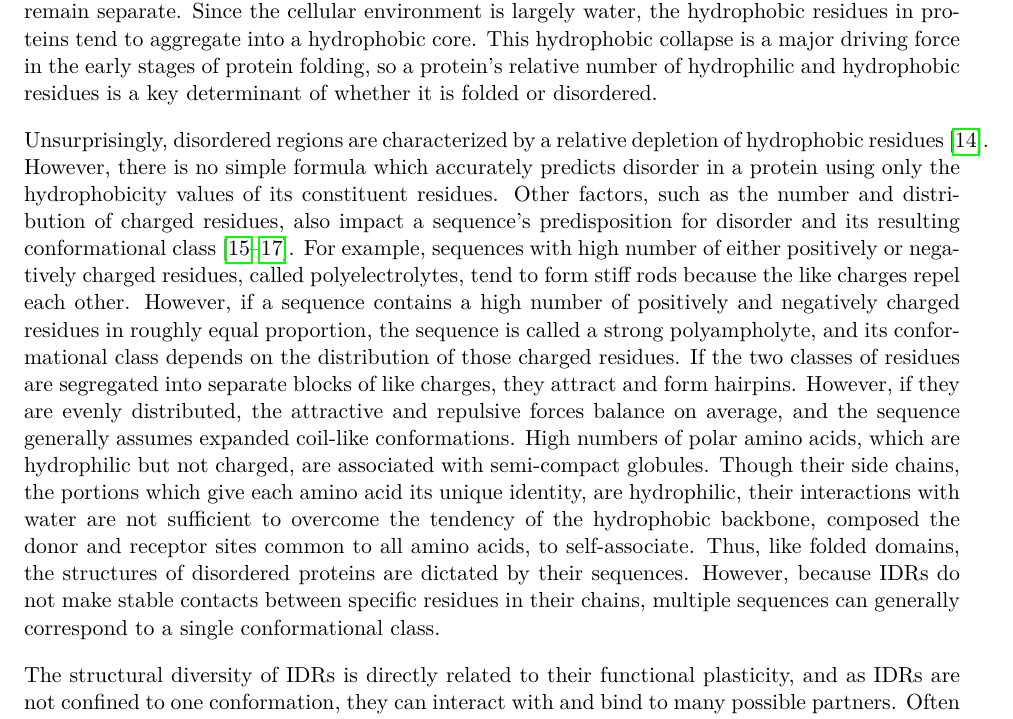
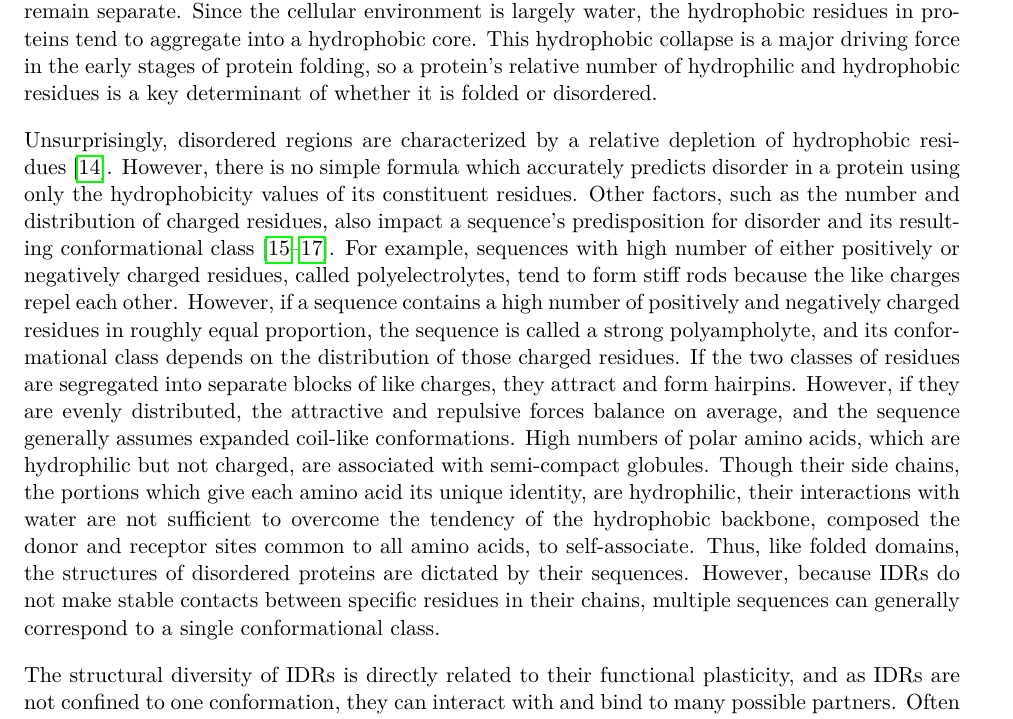
Before and after one commit to marcsingleton/orthology_inference2023_manuscript, a LaTeX thesis (main.tex, which reads chapter0/chapter0.tex): part of page 12 of 130, cut so that both start at the same text. Compiled offline with pdfLaTeX.

Commit message:
Added a manual word break point

```diff
--- a/chapter0/chapter0.tex
+++ b/chapter0/chapter0.tex
@@ -24,7 +24,7 @@ In some cases, folded domains have multiple structures, or conformations, which
 
 In contrast, IDRs have no fixed spatial relationship between their atoms, so their structures are sometimes described as conformational ensembles, \textit{i.e.} collections of conformations where the distances and orientations between residues can vary considerably. Furthermore, IDRs populate a continuum of structural states over time, whereas when folded domains undergo large conformational changes, they are usually triggered by specific environmental signals or chemical modifications, and the intermediate structures are transient. Despite the diversity of conformations available to IDRs, they can be broadly grouped into one of several qualitative descriptions which range from extended coils to more compact globules. The specific conformational class of a given IDR, however, is dictated by its local composition of amino acid residues. Because the chemical properties of each amino acid in the protein alphabet are dictated its specific arrangement of atoms, each has a unique impact on a protein's structure. However, to simplify discussion and analysis amino acids are often compared by quantitative factors like size or charge. One of the most useful scales for describing an amino acid's overall effect on protein structure is hydrophobicity, which measures a molecule's tendency to associate with water. Molecules which attract water are hydrophilic (water loving), and molecules which repel water are hydrophobic (water fearing). Hydrophilic molecules, like sugar or alcohol, easily dissolve in water, whereas hydrophobic molecules, like fats and oils, remain separate. Since the cellular environment is largely water, the hydrophobic residues in proteins tend to aggregate into a hydrophobic core. This hydrophobic collapse is a major driving force in the early stages of protein folding, so a protein's relative number of hydrophilic and hydrophobic residues is a key determinant of whether it is folded or disordered.
 
-Unsurprisingly, disordered regions are characterized by a relative depletion of hydrophobic residues~\cite{Uversky2000}. However, there is no simple formula which accurately predicts disorder in a protein using only the hydrophobicity values of its constituent residues. Other factors, such as the number and distribution of charged residues, also impact a sequence's predisposition for disorder and its resulting conformational class~\cite{Mao2010, vanderLee2014, Das2015}. For example, sequences with high number of either positively or negatively charged residues, called polyelectrolytes, tend to form stiff rods because the like charges repel each other. However, if a sequence contains a high number of positively and negatively charged residues in roughly equal proportion, the sequence is called a strong polyampholyte, and its conformational class depends on the distribution of those charged residues. If the two classes of residues are segregated into separate blocks of like charges, they attract and form hairpins. However, if they are evenly distributed, the attractive and repulsive forces balance on average, and the sequence generally assumes expanded coil-like conformations. High numbers of polar amino acids, which are hydrophilic but not charged, are associated with semi-compact globules. Though their side chains, the portions which give each amino acid its unique identity, are hydrophilic, their interactions with water are not sufficient to overcome the tendency of the hydrophobic backbone, composed the donor and receptor sites common to all amino acids, to self-associate. Thus, like folded domains, the structures of disordered proteins are dictated by their sequences. However, because IDRs do not make stable contacts between specific residues in their chains, multiple sequences can generally correspond to a single conformational class.
+Unsurprisingly, disordered regions are characterized by a relative depletion of hydrophobic resi\-dues~\cite{Uversky2000}. However, there is no simple formula which accurately predicts disorder in a protein using only the hydrophobicity values of its constituent residues. Other factors, such as the number and distribution of charged residues, also impact a sequence's predisposition for disorder and its resulting conformational class~\cite{Mao2010, vanderLee2014, Das2015}. For example, sequences with high number of either positively or negatively charged residues, called polyelectrolytes, tend to form stiff rods because the like charges repel each other. However, if a sequence contains a high number of positively and negatively charged residues in roughly equal proportion, the sequence is called a strong polyampholyte, and its conformational class depends on the distribution of those charged residues. If the two classes of residues are segregated into separate blocks of like charges, they attract and form hairpins. However, if they are evenly distributed, the attractive and repulsive forces balance on average, and the sequence generally assumes expanded coil-like conformations. High numbers of polar amino acids, which are hydrophilic but not charged, are associated with semi-compact globules. Though their side chains, the portions which give each amino acid its unique identity, are hydrophilic, their interactions with water are not sufficient to overcome the tendency of the hydrophobic backbone, composed the donor and receptor sites common to all amino acids, to self-associate. Thus, like folded domains, the structures of disordered proteins are dictated by their sequences. However, because IDRs do not make stable contacts between specific residues in their chains, multiple sequences can generally correspond to a single conformational class.
 
 The structural diversity of IDRs is directly related to their functional plasticity, and as IDRs are not confined to one conformation, they can interact with and bind to many possible partners. Often these partners are other proteins, but they can also be other macromolecules like DNA or even small molecules and ions. As a result of this adaptability, IDRs are enriched in proteins involved in cell signaling. Because cells are highly compartmentalized, they have a dizzying array of mechanisms to relay messages.\footnote{The most fundamental compartment is the cell, which roughly separates inside from outside and life from non-life. However, the cells of more complex organisms called eukaryotes contain additional subcompartments called organelles. Compartmentalization is essential in living systems because it confines and concentrates biochemical reactions that would be harmful if they occurred at the wrong place or time. However, it also introduces many complications because information in the form of physical or chemical signals cannot travel freely.} Many are mediated by interactions between proteins, which in turn create a change in the state of the system that propagates the signal. Often these state changes are chemical alterations made by one protein to another, which are termed post-translational modifications (PTMs).\footnote{A protein's amino acid sequence is encoded in a cell's DNA, and the process of reading that information to create a protein (from an intermediate molecule called RNA) is translation. Therefore, any modifications to a protein after its initial synthesis are post-translational.} One of the most common modifications is phosphorylation where a phosphate group is attached to a specific amino acid in the protein. Phosphate groups contain three negative charges, so their addition can dramatically affect a protein's structural energetics and induce a conformational change. Thus, phosphorylation often plays a key role in toggling proteins between inactive and active states. In general, though, PTMs encompass a variety of chemical modifications with similarly diverse impacts on a protein's behavior. Because IDRs are generally exposed to their environment, they are frequent targets of PTMs. However, PTMs do not occur haphazardly in proteins but are instead targeted to binding sites created by sequential patterns of residues called short linear motifs (SLiMs). SLiMs are a general mechanism for mediating interactions with proteins, so while many SLiMs are targets of PTMs, others simply recruit binding partners. In contrast to the highly structured interfaces that characterize interactions with folded domains, however, SLiMs are usually no more than ten residues~\cite{Tompa2014}. Thus, their interactions are relatively weak and highly transient. As their flexibility makes SLiMs easily accessible, they are also enriched in IDRs, which in turn allows them to bind to many partners, sometimes simultaneously. IDRs therefore often act as hubs in complex regulatory networks by propagating signals from diverse sources or organizing binding partners into higher-order structures~\cite{Dunker2005, Wright2014}. Furthermore, these signals and interactions are easily tuned because PTMs can modulate their meanings and strengths, respectively, by modifying only a few residues. Thus, IDRs are like ``molecular computers'' that integrate complex data and respond accordingly to execute different genetic ``programs.''
 
```
